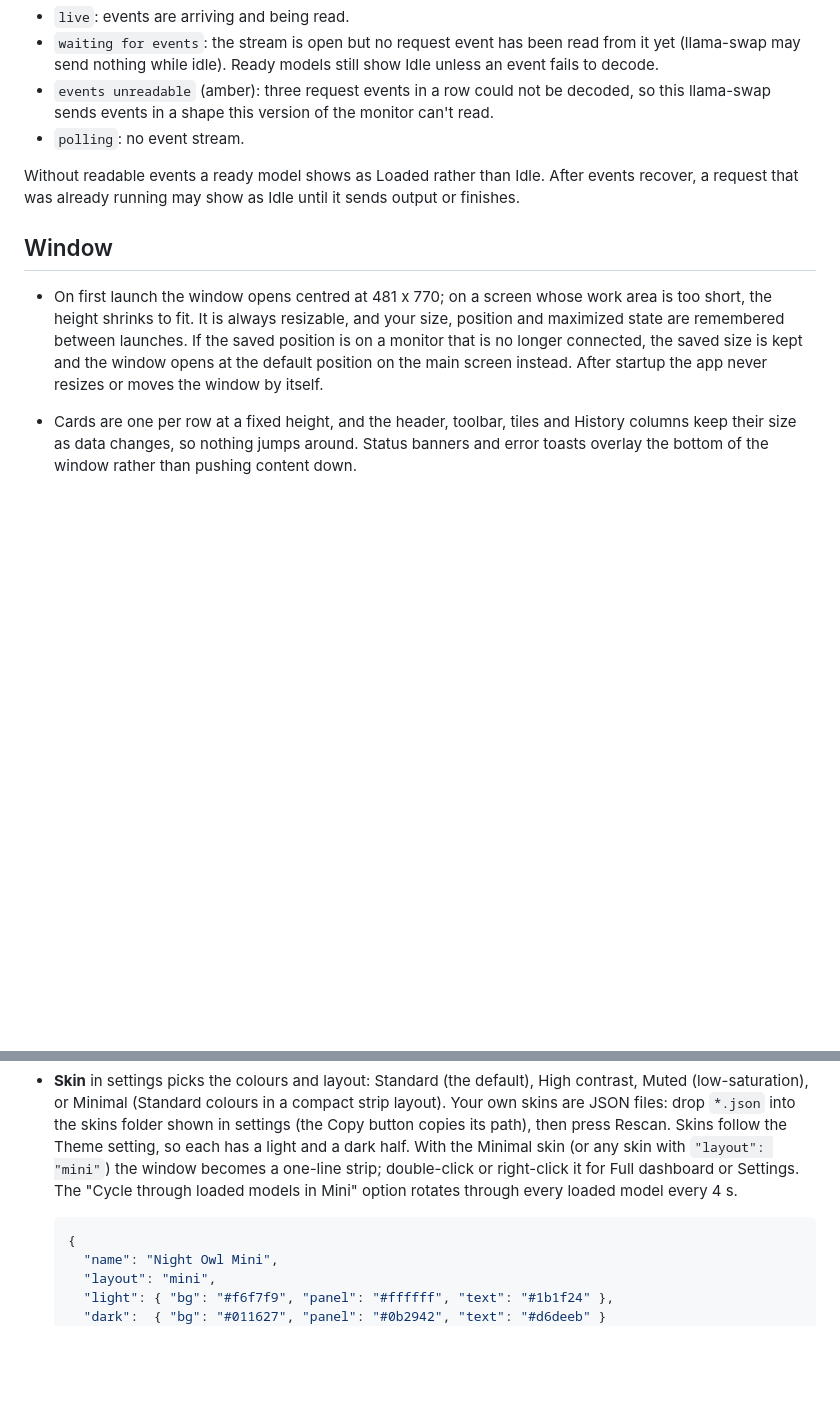
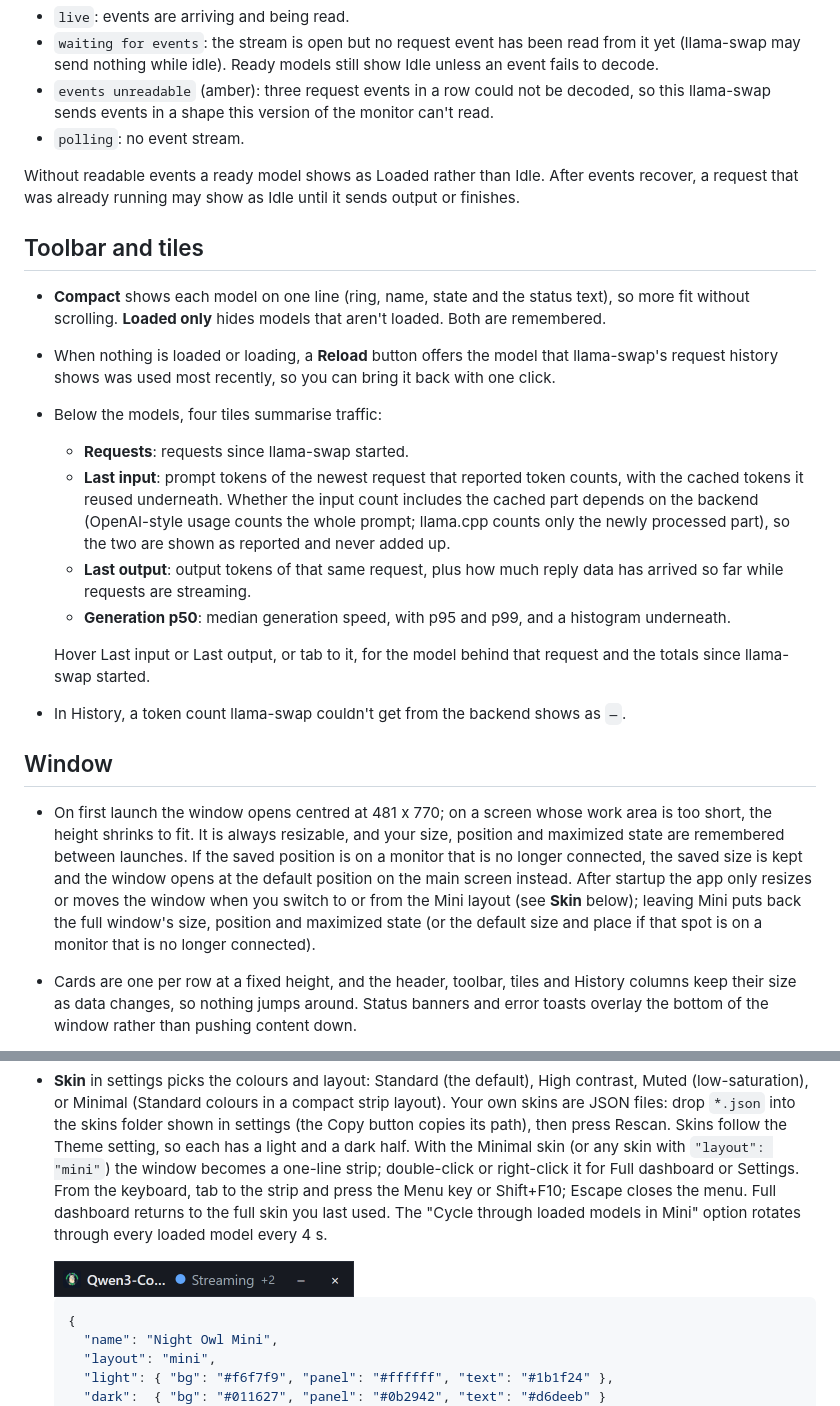
Before and after one commit to anphonic/llama-swatch, a Markdown page: README.md, 2 parts joined by grey strips. Rendered like a GitHub page; pictures changed too: docs/images/screenshot-mini.png (added); blank space fills up the shorter version.

Commit message:
docs: bring the README up to date with 0.3.0 and the Mini layout (#16)
* docs: bring the README up to date with 0.3.0 and the Mini layout

- New "Toolbar and tiles" section: Compact, Loaded only, the Reload
  button, the four stat tiles (and why input and cached are never
  summed), and the dash for unknown History token counts.
- Window: the app now resizes the window when switching to or from
  Mini, so the "never resizes" sentence was wrong.
- Mini: keyboard access to the menu, and where Full dashboard goes.
- Models screenshot retaken in Compact mode with made-up data, showing
  every model state, the tiles and the histogram.
* docs: tighten the tile, Reload and Mini-restore wording

Only Last input and Last output have hints; the tiles follow the newest
request that reported tokens; Reload needs nothing loaded or loading and
a request in llama-swap's history; leaving Mini falls back to the default
place when the saved monitor is gone.
* docs: rewrap the Last input bullet

* docs: add a Mini strip screenshot to the Skin section

Captured from the frontend with made-up data, like the other README
screenshots, so no real host appears.

---------

Co-authored-by: Claude Opus 5.5 <noreply@anthropic.com>

````diff
--- a/README.md
+++ b/README.md
@@ -69,13 +69,36 @@ The header badge shows its state:
 Without readable events a ready model shows as Loaded rather than Idle. After events recover,
 a request that was already running may show as Idle until it sends output or finishes.
 
+## Toolbar and tiles
+
+- **Compact** shows each model on one line (ring, name, state and the status text), so more fit
+  without scrolling. **Loaded only** hides models that aren't loaded. Both are remembered.
+- When nothing is loaded or loading, a **Reload** button offers the model that llama-swap's
+  request history shows was used most recently, so you can bring it back with one click.
+- Below the models, four tiles summarise traffic:
+  - **Requests**: requests since llama-swap started.
+  - **Last input**: prompt tokens of the newest request that reported token counts, with the
+    cached tokens it reused underneath. Whether the input count includes the cached part depends
+    on the backend (OpenAI-style usage counts the whole prompt; llama.cpp counts only the newly
+    processed part), so the two are shown as reported and never added up.
+  - **Last output**: output tokens of that same request, plus how much reply data has arrived
+    so far while requests are streaming.
+  - **Generation p50**: median generation speed, with p95 and p99, and a histogram underneath.
+
+  Hover Last input or Last output, or tab to it, for the model behind that request and the
+  totals since llama-swap started.
+- In History, a token count llama-swap couldn't get from the backend shows as `—`.
+
 ## Window
 
 - On first launch the window opens centred at 481 x 770; on a screen whose work area is too
   short, the height shrinks to fit. It is always resizable, and your size, position and
   maximized state are remembered between launches. If the saved position is on a monitor that
   is no longer connected, the saved size is kept and the window opens at the default position
-  on the main screen instead. After startup the app never resizes or moves the window by itself.
+  on the main screen instead. After startup the app only resizes or moves the window when you
+  switch to or from the Mini layout (see **Skin** below); leaving Mini puts back the full
+  window's size, position and maximized state (or the default size and place if that spot is on
+  a monitor that is no longer connected).
 - Cards are one per row at a fixed height, and the header, toolbar, tiles and History columns
   keep their size as data changes, so nothing jumps around. Status banners and error toasts
   overlay the bottom of the window rather than pushing content down.
@@ -96,8 +119,12 @@ a request that was already running may show as Idle until it sends output or fin
   JSON files: drop `*.json` into the skins folder shown in settings (the Copy button copies its
   path), then press Rescan. Skins follow the Theme setting, so each has a light and a dark half.
   With the Minimal skin (or any skin with `"layout": "mini"`) the window becomes a one-line strip;
-  double-click or right-click it for Full dashboard or Settings. The "Cycle through loaded models in
+  double-click or right-click it for Full dashboard or Settings. From the keyboard, tab to the
+  strip and press the Menu key or Shift+F10; Escape closes the menu. Full dashboard returns to the
+  full skin you last used. The "Cycle through loaded models in
   Mini" option rotates through every loaded model every 4 s.
+
+  <img src="docs/images/screenshot-mini.png" alt="Mini strip with the Minimal skin: the busiest model, its Streaming status and a +2 count of the other loaded models, with minimise and close buttons" width="300">
 
   ```json
   {
````
Also changed, not shown: other parts of README.md (+1 -1 lines), docs/images/screenshot-models.png.
